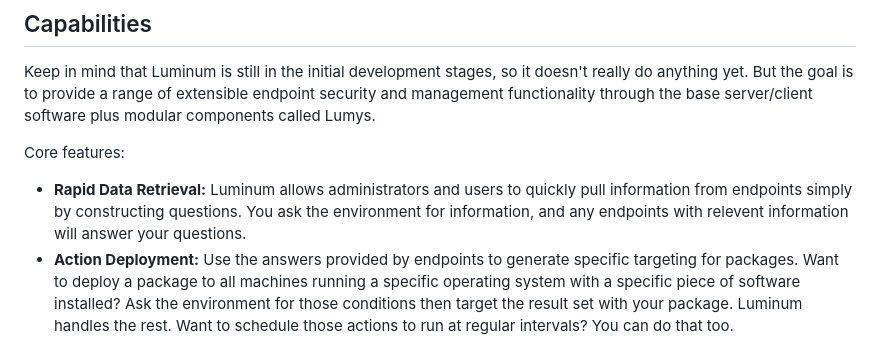
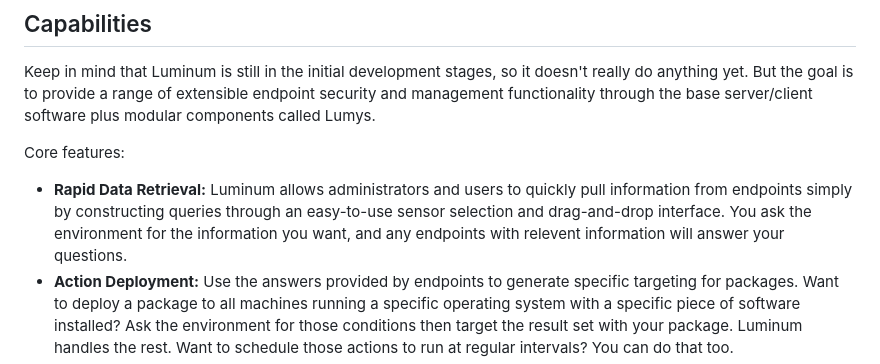
Before and after one commit to ccurzio/Luminum, a Markdown page: README.md, the part around the change. GitHub-like rendering.

Commit message:
Update README.md
Signed-off-by: Christopher R. Curzio <g4112gh@nanoduck.net>

```diff
--- a/README.md
+++ b/README.md
@@ -9,7 +9,7 @@ Welcome to the Luminum project. Luminum is intended to be an open-source autonom
 Keep in mind that Luminum is still in the initial development stages, so it doesn't really do anything yet. But the goal is to provide a range of extensible endpoint security and management functionality through the base server/client software plus modular components called Lumys.
 
 Core features:
-- **Rapid Data Retrieval:** Luminum allows administrators and users to quickly pull information from endpoints simply by constructing questions. You ask the environment for information, and any endpoints with relevent information will answer your questions.
+- **Rapid Data Retrieval:** Luminum allows administrators and users to quickly pull information from endpoints simply by constructing queries through an easy-to-use sensor selection and drag-and-drop interface. You ask the environment for the information you want, and any endpoints with relevent information will answer your questions.
 - **Action Deployment:** Use the answers provided by endpoints to generate specific targeting for packages. Want to deploy a package to all machines running a specific operating system with a specific piece of software installed? Ask the environment for those conditions then target the result set with your package. Luminum handles the rest. Want to schedule those actions to run at regular intervals? You can do that too.
 - **Custom Sensors:** Many environments will have custom requirements for the types of information they need to get from their endpoints. Out-of-the-box sensors are great, but Luminum also allows you to create your own sensors as well.
 - **Web Interface:** Luminum Server provides an intuitive web interface for endpoint and server data retrieval, configuration, and management.
```
